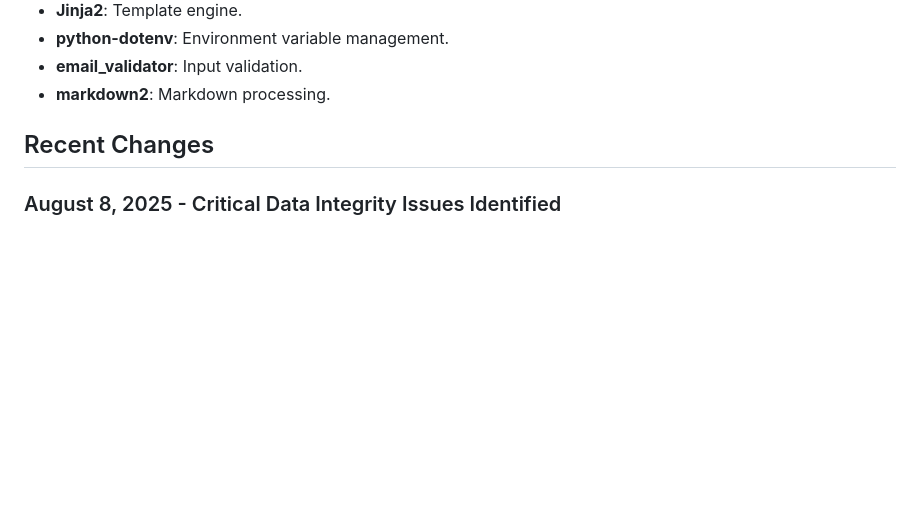
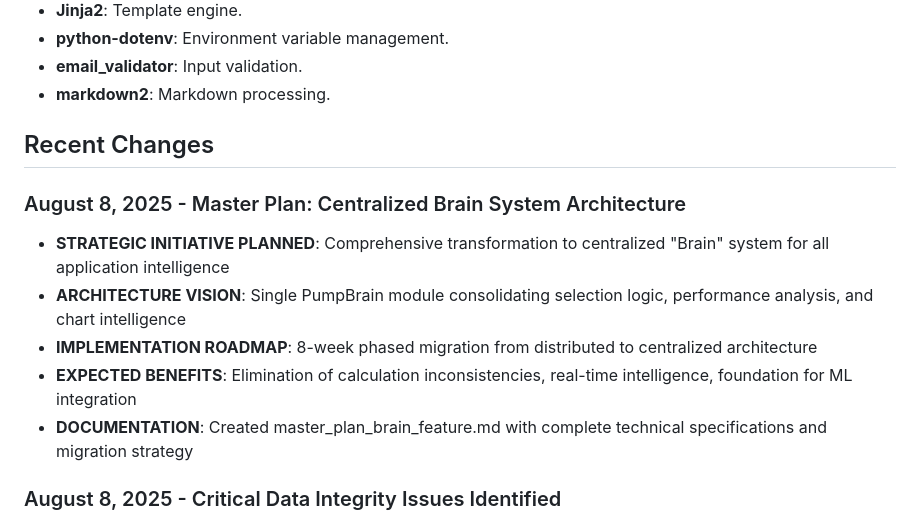
Before and after one commit to TrevorAtMeetings/ape_base_1, a Markdown page: replit.md, the part around the change. Drawn GitHub-style; blank space fills up the shorter version.

```diff
--- a/replit.md
+++ b/replit.md
@@ -83,6 +83,13 @@ The pump selection methodology separates fixed-speed (impeller trimming) from VF
 - **markdown2**: Markdown processing.
 
 ## Recent Changes
+### August 8, 2025 - Master Plan: Centralized Brain System Architecture
+- **STRATEGIC INITIATIVE PLANNED**: Comprehensive transformation to centralized "Brain" system for all application intelligence
+- **ARCHITECTURE VISION**: Single PumpBrain module consolidating selection logic, performance analysis, and chart intelligence
+- **IMPLEMENTATION ROADMAP**: 8-week phased migration from distributed to centralized architecture
+- **EXPECTED BENEFITS**: Elimination of calculation inconsistencies, real-time intelligence, foundation for ML integration
+- **DOCUMENTATION**: Created master_plan_brain_feature.md with complete technical specifications and migration strategy
+
 ### August 8, 2025 - Critical Data Integrity Issues Identified
 - **MAJOR DATABASE DISCREPANCY FOUND**: 65-200 1F pump missing manufacturer-rated 200.5mm impeller curve - database only contains 218mm maximum curve
 - **Manufacturer vs Database**: Pump rated at 60 m³/hr @ 40m head with 200.5mm impeller vs database showing ~48.84m head with 218mm impeller
```
Also changed, not shown: master_plan_brain_feature.md (added, +303 -0 lines).
